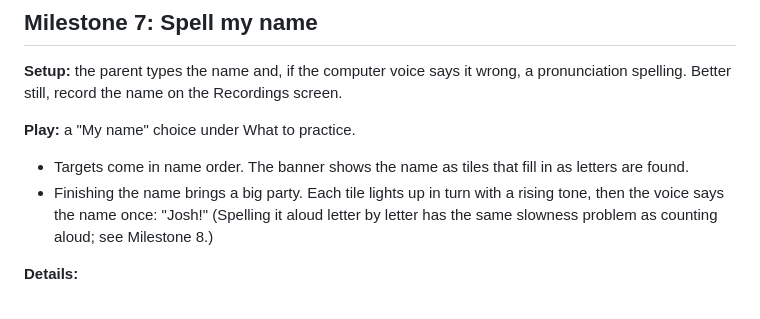
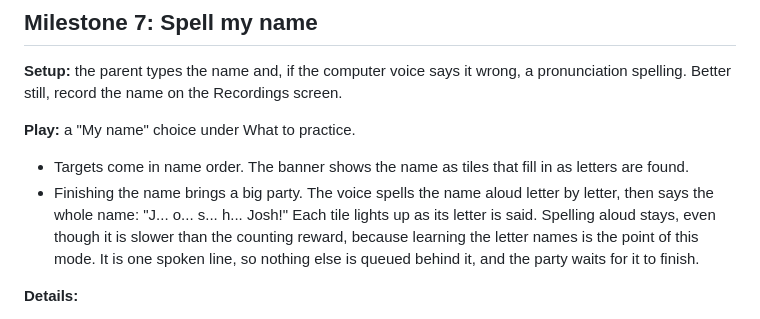
Before and after one commit to SQLGuyJPS/bubble-pop-party, a Markdown page: docs/ROADMAP.md, the part around the change. GitHub-like rendering.

Commit message:
Roadmap: finishing the name spells it aloud letter by letter, then says it
Co-Authored-By: Claude Opus 5.5 <noreply@anthropic.com>
Claude-Session: https://claude.ai/code/session_01CjmpHvBXVByHqGdTuTnJ7e

```diff
--- a/docs/ROADMAP.md
+++ b/docs/ROADMAP.md
@@ -167,9 +167,10 @@ still, record the name on the Recordings screen.
 **Play:** a "My name" choice under What to practice.
 
 - Targets come in name order. The banner shows the name as tiles that fill in as letters are found.
-- Finishing the name brings a big party. Each tile lights up in turn with a rising tone, then the voice says the
-  name once: "Josh!" (Spelling it aloud letter by letter has the same slowness problem as counting aloud; see
-  Milestone 8.)
+- Finishing the name brings a big party. The voice spells the name aloud letter by letter, then says the whole
+  name: "J... o... s... h... Josh!" Each tile lights up as its letter is said. Spelling aloud stays, even though it
+  is slower than the counting reward, because learning the letter names is the point of this mode. It is one spoken
+  line, so nothing else is queued behind it, and the party waits for it to finish.
 
 **Details:**
 
```
